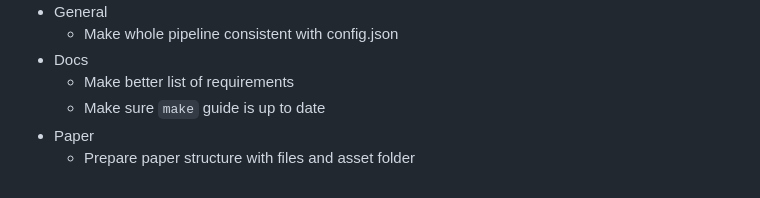
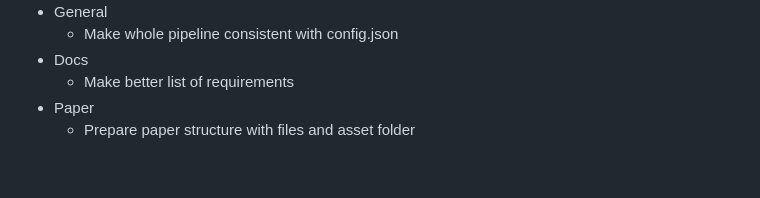
Before and after one commit to anbclausen/optifuzz, a Markdown page: README.md, the part around the change. Rendered like a GitHub page.

Commit message:
docs: removed make todo

```diff
--- a/README.md
+++ b/README.md
@@ -61,6 +61,5 @@ make clean                          # cleans all generated files in all steps of
   - Make whole pipeline consistent with config.json
 - Docs
   - Make better list of requirements
-  - Make sure `make` guide is up to date
 - Paper
   - Prepare paper structure with files and asset folder
```
